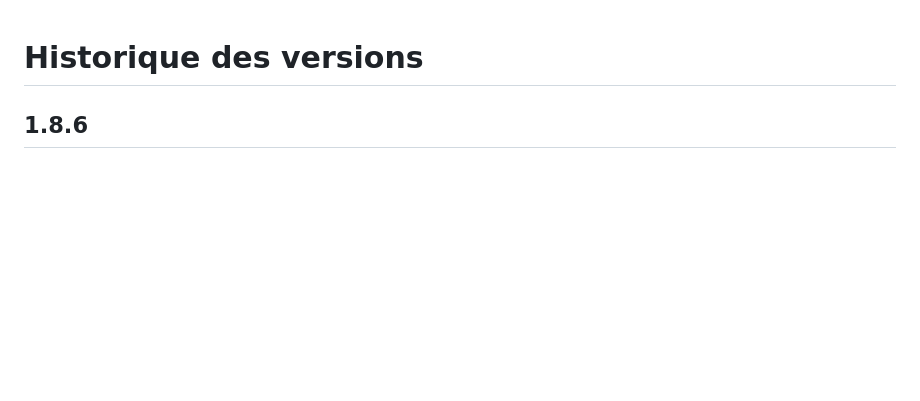
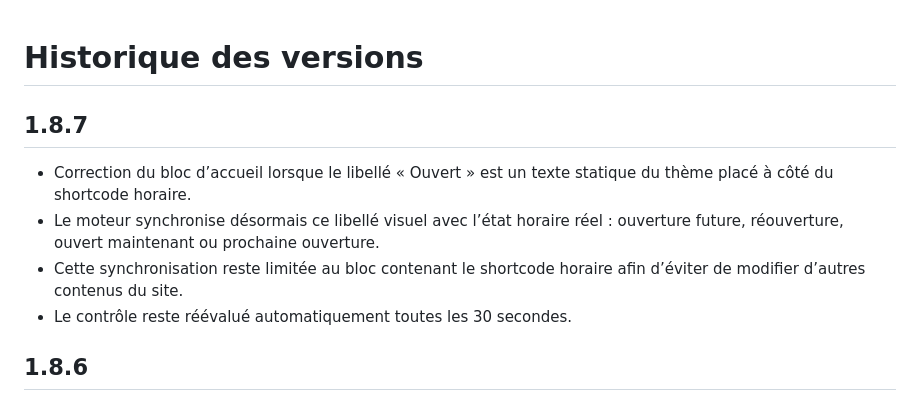
Before and after one commit to montagnedessinges/horaires-tarifs-parc, a Markdown page: CHANGELOG.md, the part around the change. Rendered like a GitHub page; blank space fills up the shorter version.

Commit message:
Documenter la version 1.8.7

```diff
--- a/CHANGELOG.md
+++ b/CHANGELOG.md
@@ -1,4 +1,10 @@
 # Historique des versions
+
+## 1.8.7
+- Correction du bloc d’accueil lorsque le libellé « Ouvert » est un texte statique du thème placé à côté du shortcode horaire.
+- Le moteur synchronise désormais ce libellé visuel avec l’état horaire réel : ouverture future, réouverture, ouvert maintenant ou prochaine ouverture.
+- Cette synchronisation reste limitée au bloc contenant le shortcode horaire afin d’éviter de modifier d’autres contenus du site.
+- Le contrôle reste réévalué automatiquement toutes les 30 secondes.
 
 ## 1.8.6
 - Synchronisation du statut public avec l’état horaire réel pour éviter toute combinaison incohérente du type « Ouvert » avec une ouverture future.
```
